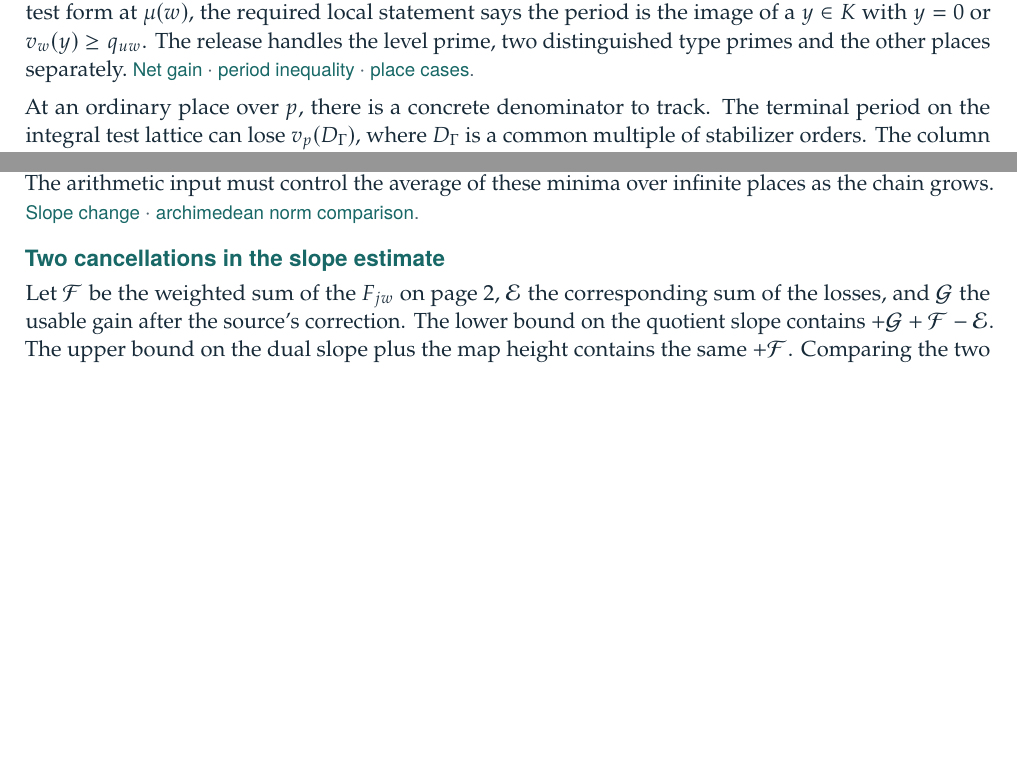
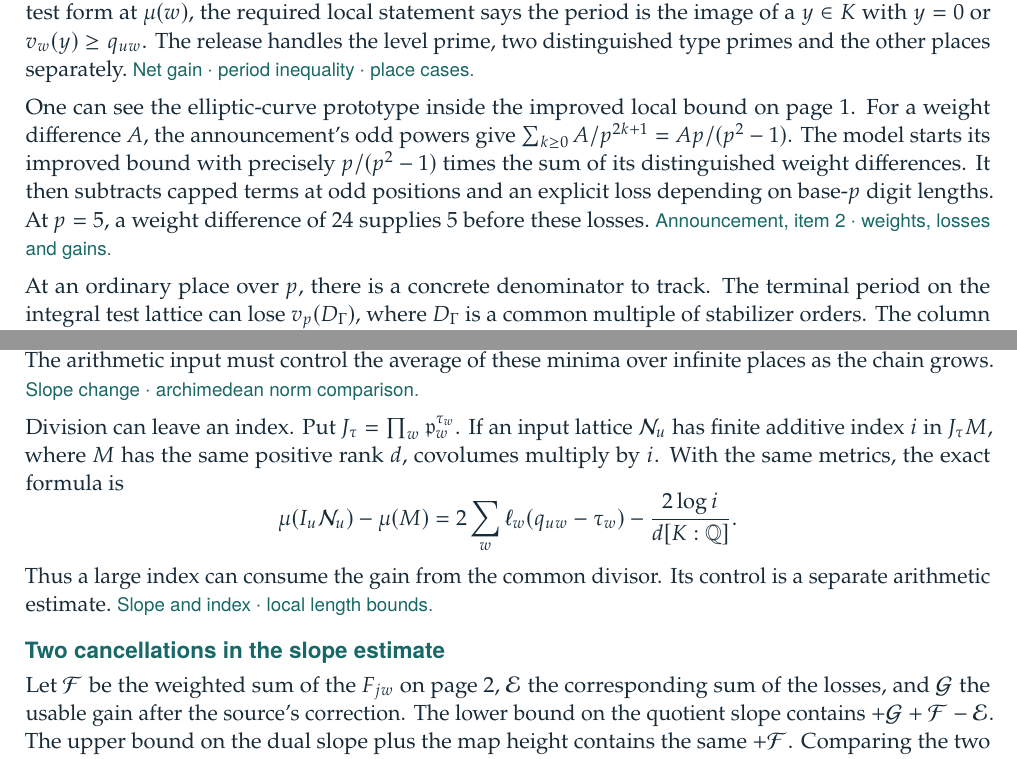
Before and after one commit to robbiemu/dirichlet-grh-sketch, a LaTeX document (lift-estimate.tex): two parts of pages 2 and 3 of 4, joined at a grey line, cut so that both start at the same text, the shorter picture padded with empty space. Compiled offline with pdfLaTeX; a LaTeX package or settings file that is missing is left out.

Commit message:
Track the residual lattice index in the theta-lift estimate
Relate the odd powers of p in the elliptic-curve example to the leading
local gain Ap/(p^2-1). Evaluate the gain at p = 5 before the caps and
digit-length losses enter.

Give the exact slope change for a finite-index sublattice after division
by the common ideal. The negative log-index term explains why bounding
the index is a separate arithmetic input.

```diff
--- a/lift-estimate.tex
+++ b/lift-estimate.tex
@@ -90,6 +90,8 @@ Write \(g^D_{jw}\) for the usable gain at the \(j\)th lift (zero on the discarde
 \]
 Only finitely many exponents are nonzero. For every vector of the input lattice \(\NN_u\) and every allowed test form at \(\mu(w)\), the required local statement says the period is the image of a \(y\in K\) with \(y=0\) or \(v_w(y)\ge q_{uw}\). The release handles the level prime, two distinguished type primes and the other places separately. \links{\src{Formalism/LocalRingCardinality/DataParams\%E2\%82\%82}{212}{Net gain} $\cdot$ \src{Formalism/SharpRestriction/Divisibility/LocalQuadraticParts}{206}{period inequality} $\cdot$ \src{\latt AdmissibleAtGeneratorPlaces}{214}{place cases}.}
 
+One can see the elliptic-curve prototype inside the improved local bound on page 1. For a weight difference \(A\), the announcement's odd powers give \(\sum_{k\ge0}A/p^{2k+1}=Ap/(p^2-1)\). The model starts its improved bound with precisely \(p/(p^2-1)\) times the sum of its distinguished weight differences. It then subtracts capped terms at odd positions and an explicit loss depending on base-\(p\) digit lengths. At \(p=5\), a weight difference of \(24\) supplies \(5\) before these losses. \links{\href{https://alpo.ge/remark.pdf\#page=3}{Announcement, item 2} $\cdot$ \src{\growth FormalGroupSystem}{44}{weights, losses and gains}.}
+
 At an ordinary place over \(p\), there is a concrete denominator to track. The terminal period on the integral test lattice can lose \(v_p(D_\Gamma)\), where \(D_\Gamma\) is a common multiple of stabilizer orders. The column estimate supplies at least \(s_{uw}+v_p(D_\Gamma)\) in normalized valuation. A period there is a scalar from the column times a terminal period. Their valuations add, leaving at least \(s_{uw}\), before rounding. \links{\src{Formalism/LocalRingCardinality/DataErr}{71}{Stabilizers} $\cdot$ \src{\latt AdmissibleAtGeneratorPlaces}{72}{multiplication} $\cdot$ \src{\latt AdmissibleAtGeneratorPlaces}{187}{net valuation}.}
 
 For a test lattice locally generated by these columns, bilinearity gives \(B_u(I_u\NN_u,R_{\rm test})\subseteq\OO_K\). A local scalar from \(I_u\) has valuation at least \(-q_{uw}\), and the pairing supplies at least \(q_{uw}\). Integrality at every finite place gives global integrality. This fractional ideal implements the announcement's “gcd” by a common valuation bound. The calculation works even for a nonprincipal ideal. \links{\src{Formalism/LocalRingCardinality/DataDIVDefs}{15}{The ideal} $\cdot$ \src{Formalism/QuotientMetricDivisors/DivIntoDualShift}{133}{dual lattice}.}
@@ -107,6 +109,13 @@ Shifting a rank-\(d\) lattice by \(\pp_w^{-q}\) changes its local determinant ex
              \ell_w=\frac{\log N\pp_w}{[K:\QQ]} .
 \]
 At the finite places \(v_w(P)=v_w(\zeta)+v_w(B)\) for a nonzero evaluation in the pairing identity. The unit condition makes the transfer exact. At an infinite place, composing operators multiplies norm bounds. The squared norm on a quotient component \(\alpha\) is rescaled by \(\kappa\prod_j\lambda_{j,\alpha}\). Recovering the norm on the common quotient therefore subtracts \(\log\kappa+\min_\alpha\sum_j\log\lambda_{j,\alpha}\) from the log bound for the squared norm. The arithmetic input must control the average of these minima over infinite places as the chain grows. \links{\src{Formalism/QuotientMetricDivisors/HermitianTwistDivisors/TwistedLatticeNaturality}{145}{Slope change} $\cdot$ \src{\divs ConstantGeTwentyEight}{123}{archimedean norm comparison}.}
+
+Division can leave an index. Put \(J_\tau=\prod_w\pp_w^{\tau_w}\). If an input lattice \(\NN_u\) has finite additive index \(i\) in \(J_\tau M\), where \(M\) has the same positive rank \(d\), covolumes multiply by \(i\). With the same metrics, the exact formula is
+\[
+ \mu(I_u\NN_u)-\mu(M)=2\sum_w\ell_w(q_{uw}-\tau_w)
+                         -\frac{2\log i}{d[K:\QQ]} .
+\]
+Thus a large index can consume the gain from the common divisor. Its control is a separate arithmetic estimate. \links{\src{\swin SlopesHypothesisFinitePlaces}{32}{Slope and index} $\cdot$ \src{\swin Chain2aCoreNoAnalytic}{175}{local length bounds}.}
 
 \subhead{Two cancellations in the slope estimate}
 Let \(\mathcal F\) be the weighted sum of the \(F_{jw}\) on page 2, \(\mathcal E\) the corresponding sum of the losses, and \(\mathcal G\) the usable gain after the source's correction. The lower bound on the quotient slope contains \(+\mathcal G+\mathcal F-\mathcal E\). The upper bound on the dual slope plus the map height contains the same \(+\mathcal F\). Comparing the two removes \(\mathcal F\). \links{\src{\swin QuotientSlopeBoundsWith}{19}{Quotient slope} $\cdot$ \src{Formalism/RankGapBounds/MeanBoundSecondForm}{118}{dual slope and height}.}
```
Also changed, not shown: lift-estimate.pdf.
